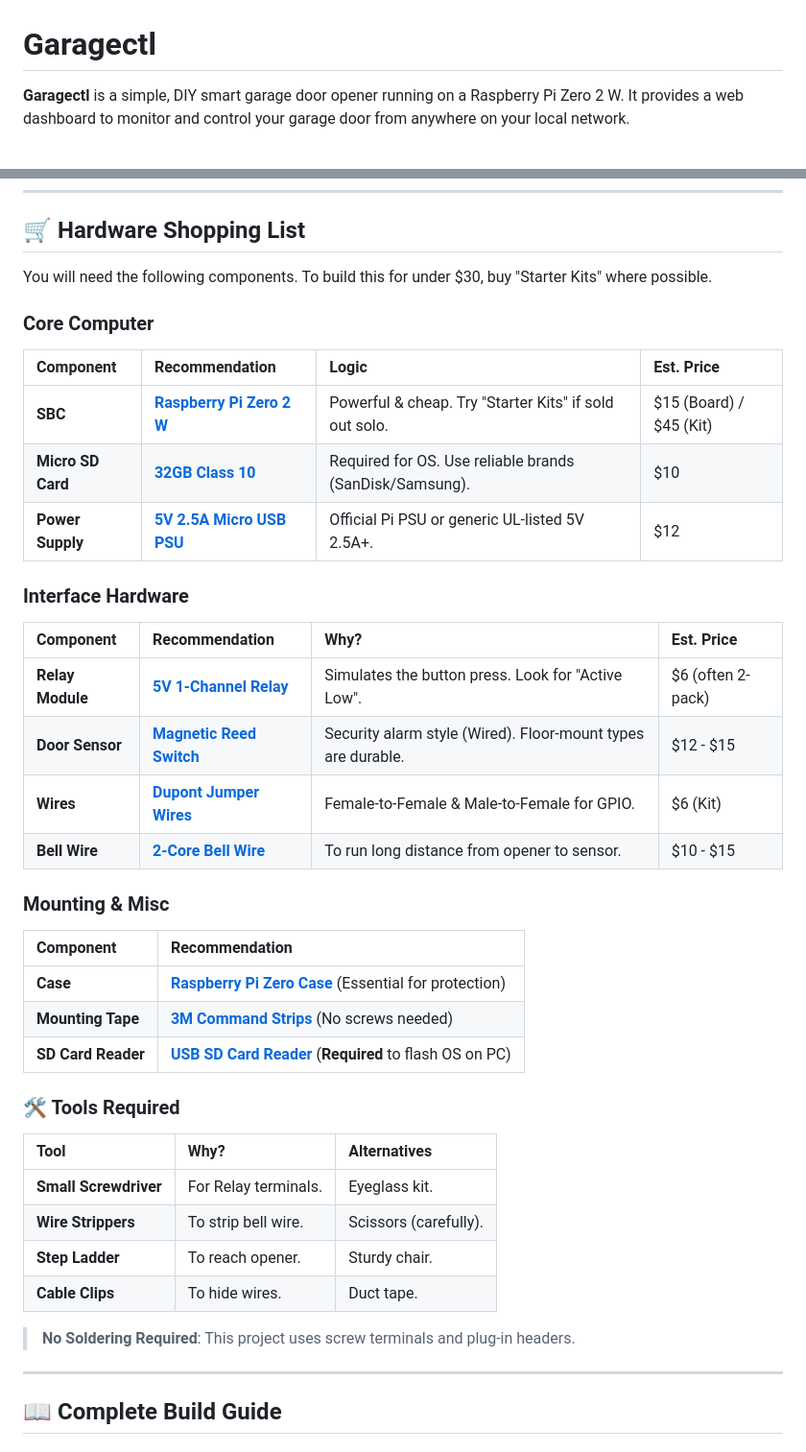
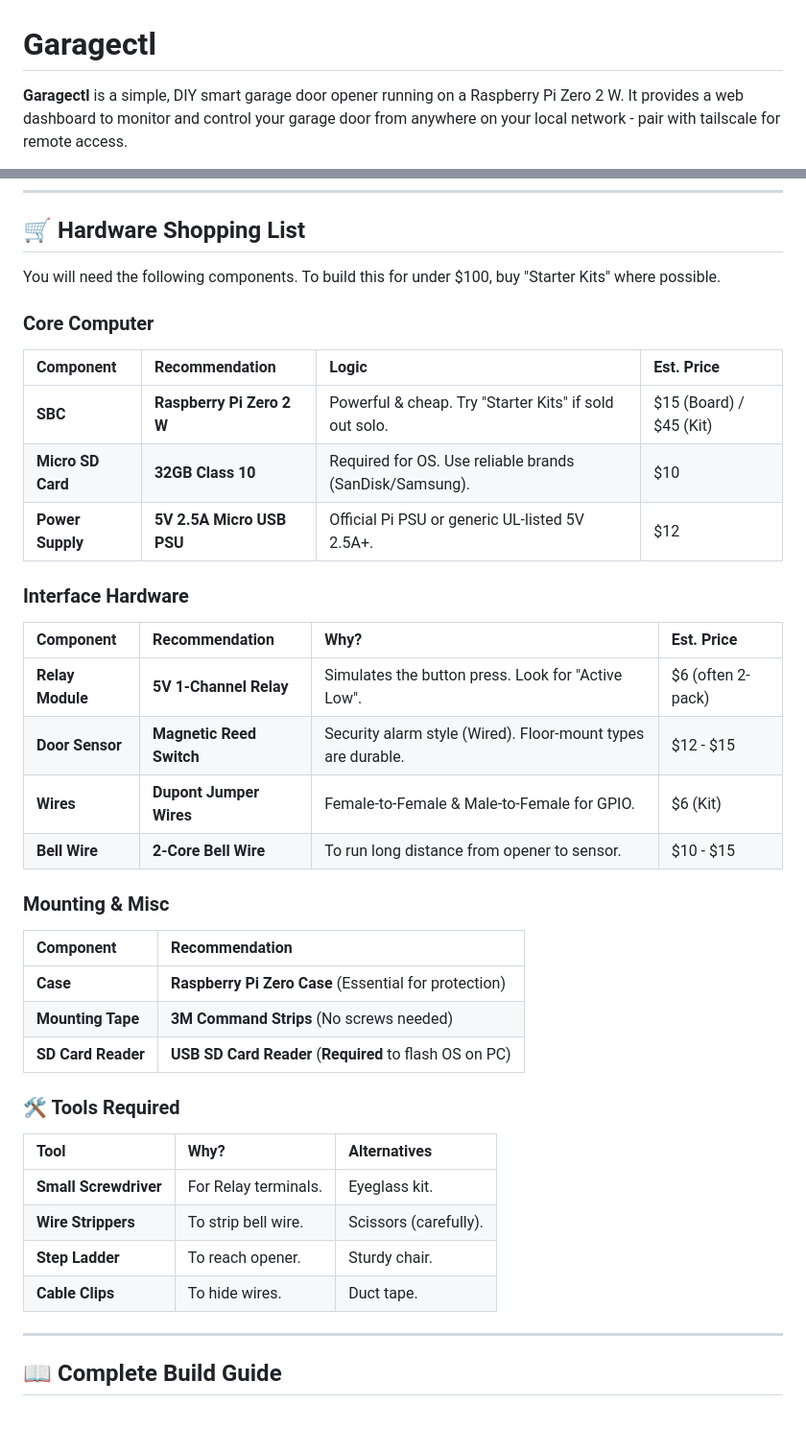
Before and after one commit to SonOfMithras/Garagectl, a Markdown page: README.md, 2 parts joined by grey strips. Shown at 96% size. GitHub-like rendering; blank space fills up the shorter version.

Commit message:
Remove external web links

```diff
--- a/README.md
+++ b/README.md
@@ -1,4 +1,4 @@
 # Garagectl
 
-**Garagectl** is a simple, DIY smart garage door opener running on a Raspberry Pi Zero 2 W. It provides a web dashboard to monitor and control your garage door from anywhere on your local network.
+**Garagectl** is a simple, DIY smart garage door opener running on a Raspberry Pi Zero 2 W. It provides a web dashboard to monitor and control your garage door from anywhere on your local network - pair with tailscale for remote access.
 
@@ -14,29 +14,29 @@
 
 ## 🛒 Hardware Shopping List
 
-You will need the following components. To build this for under $30, buy "Starter Kits" where possible.
+You will need the following components. To build this for under $100, buy "Starter Kits" where possible.
 
 ### Core Computer
 | Component | Recommendation | Logic | Est. Price |
 | :--- | :--- | :--- | :--- |
-| **SBC** | [**Raspberry Pi Zero 2 W**](https://www.amazon.com/s?k=raspberry+pi+zero+2+w) | Powerful & cheap. Try "Starter Kits" if sold out solo. | $15 (Board) / $45 (Kit) |
-| **Micro SD Card** | [**32GB Class 10**](https://www.amazon.com/s?k=sandisk+ultra+32gb+micro+sd) | Required for OS. Use reliable brands (SanDisk/Samsung). | $10 |
-| **Power Supply** | [**5V 2.5A Micro USB PSU**](https://www.amazon.com/s?k=5v+2.5a+micro+usb+power+supply) | Official Pi PSU or generic UL-listed 5V 2.5A+. | $12 |
+| **SBC** | **Raspberry Pi Zero 2 W** | Powerful & cheap. Try "Starter Kits" if sold out solo. | $15 (Board) / $45 (Kit) |
+| **Micro SD Card** | **32GB Class 10** | Required for OS. Use reliable brands (SanDisk/Samsung). | $10 |
+| **Power Supply** | **5V 2.5A Micro USB PSU** | Official Pi PSU or generic UL-listed 5V 2.5A+. | $12 |
 
 ### Interface Hardware
 | Component | Recommendation | Why? | Est. Price |
 | :--- | :--- | :--- | :--- |
-| **Relay Module** | [**5V 1-Channel Relay**](https://www.amazon.com/s?k=5v+1+channel+relay+module+raspberry+pi) | Simulates the button press. Look for "Active Low". | $6 (often 2-pack) |
-| **Door Sensor** | [**Magnetic Reed Switch**](https://www.amazon.com/s?k=magnetic+reed+switch+wired+garage+door) | Security alarm style (Wired). Floor-mount types are durable. | $12 - $15 |
-| **Wires** | [**Dupont Jumper Wires**](https://www.amazon.com/s?k=dupont+jumper+wires+kit) | Female-to-Female & Male-to-Female for GPIO. | $6 (Kit) |
-| **Bell Wire** | [**2-Core Bell Wire**](https://www.amazon.com/s?k=2+core+bell+wire) | To run long distance from opener to sensor. | $10 - $15 |
+| **Relay Module** | **5V 1-Channel Relay** | Simulates the button press. Look for "Active Low". | $6 (often 2-pack) |
+| **Door Sensor** | **Magnetic Reed Switch** | Security alarm style (Wired). Floor-mount types are durable. | $12 - $15 |
+| **Wires** | **Dupont Jumper Wires** | Female-to-Female & Male-to-Female for GPIO. | $6 (Kit) |
+| **Bell Wire** | **2-Core Bell Wire** | To run long distance from opener to sensor. | $10 - $15 |
 
 ### Mounting & Misc
 | Component | Recommendation |
 | :--- | :--- |
-| **Case** | [**Raspberry Pi Zero Case**](https://www.amazon.com/s?k=raspberry+pi+zero+case) (Essential for protection) |
-| **Mounting Tape** | [**3M Command Strips**](https://www.amazon.com/s?k=3m+command+strips) (No screws needed) |
-| **SD Card Reader** | [**USB SD Card Reader**](https://www.amazon.com/s?k=usb+sd+card+reader) (**Required** to flash OS on PC) |
+| **Case** | **Raspberry Pi Zero Case** (Essential for protection) |
+| **Mounting Tape** | **3M Command Strips** (No screws needed) |
+| **SD Card Reader** | **USB SD Card Reader** (**Required** to flash OS on PC) |
 
 ### 🛠️ Tools Required
 | Tool | Why? | Alternatives |
@@ -45,8 +45,6 @@ You will need the following components. To build this for under $30, buy "Starte
 | **Wire Strippers** | To strip bell wire. | Scissors (carefully). |
 | **Step Ladder** | To reach opener. | Sturdy chair. |
 | **Cable Clips** | To hide wires. | Duct tape. |
-
-> **No Soldering Required**: This project uses screw terminals and plug-in headers.
 
 ---
 
```
Also changed, not shown: other parts of README.md (+1 -1 lines).
